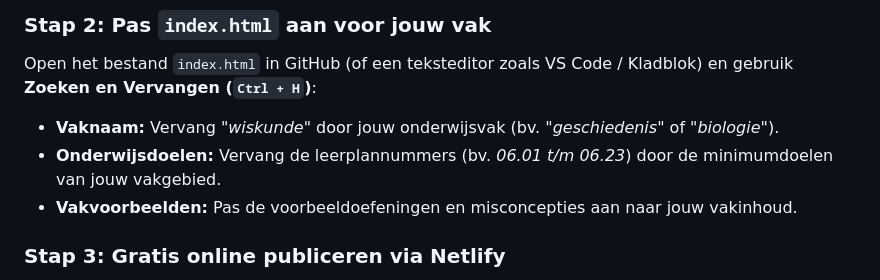
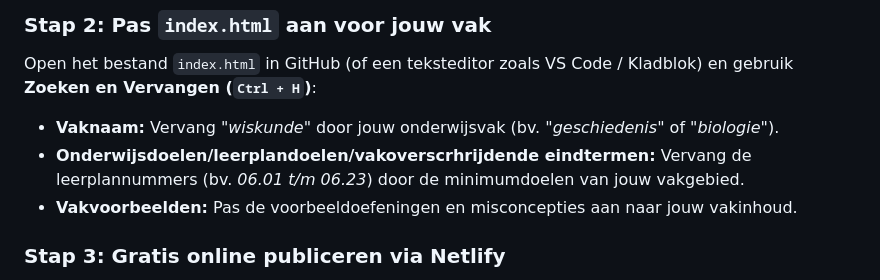
Before and after one commit to taniamouton2-hub/leerpad-atelier2-wiskunde, a Markdown page: README.md, the part around the change. GitHub-like rendering.

```diff
--- a/README.md
+++ b/README.md
@@ -35,7 +35,7 @@ Docentenvan álle onderwijsvakken (*Geschiedenis, Biologie, Frans, Nederlands, F
 ### Stap 2: Pas `index.html` aan voor jouw vak
 Open het bestand `index.html` in GitHub (of een teksteditor zoals VS Code / Kladblok) en gebruik **Zoeken en Vervangen (`Ctrl + H`)**:
 * **Vaknaam:** Vervang *"wiskunde"* door jouw onderwijsvak (bv. *"geschiedenis"* of *"biologie"*).
-* **Onderwijsdoelen:** Vervang de leerplannummers (bv. *06.01 t/m 06.23*) door de minimumdoelen van jouw vakgebied.
+* **Onderwijsdoelen/leerplandoelen/vakoverscrhrijdende eindtermen:** Vervang de leerplannummers (bv. *06.01 t/m 06.23*) door de minimumdoelen van jouw vakgebied.
 * **Vakvoorbeelden:** Pas de voorbeeldoefeningen en misconcepties aan naar jouw vakinhoud.
 
 ### Stap 3: Gratis online publiceren via Netlify
```
